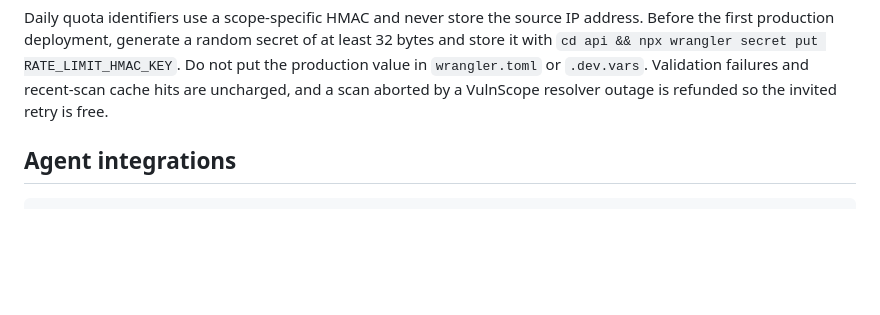
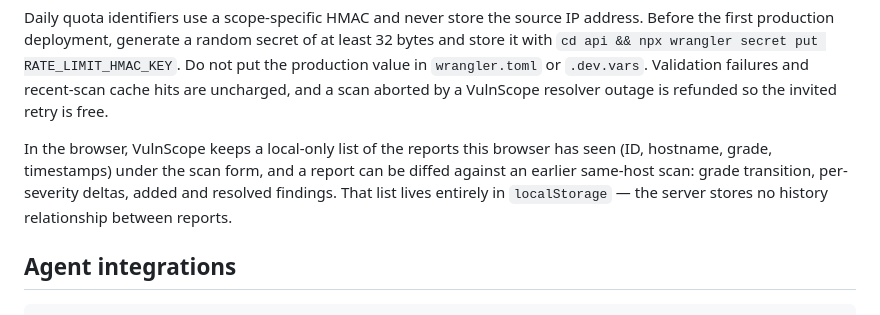
Before and after one commit to koya-illek/vulnscope, a Markdown page: README.md, the part around the change. Rendered like a GitHub page; blank space fills up the shorter version.

```diff
--- a/README.md
+++ b/README.md
@@ -27,6 +27,12 @@ of at least 32 bytes and store it with
 production value in `wrangler.toml` or `.dev.vars`. Validation failures and
 recent-scan cache hits are uncharged, and a scan aborted by a VulnScope
 resolver outage is refunded so the invited retry is free.
+
+In the browser, VulnScope keeps a local-only list of the reports this browser
+has seen (ID, hostname, grade, timestamps) under the scan form, and a report
+can be diffed against an earlier same-host scan: grade transition, per-severity
+deltas, added and resolved findings. That list lives entirely in
+`localStorage` — the server stores no history relationship between reports.
 
 ## Agent integrations
 
```
Also changed, not shown: ARCHITECTURE.md (+5 -0 lines).
